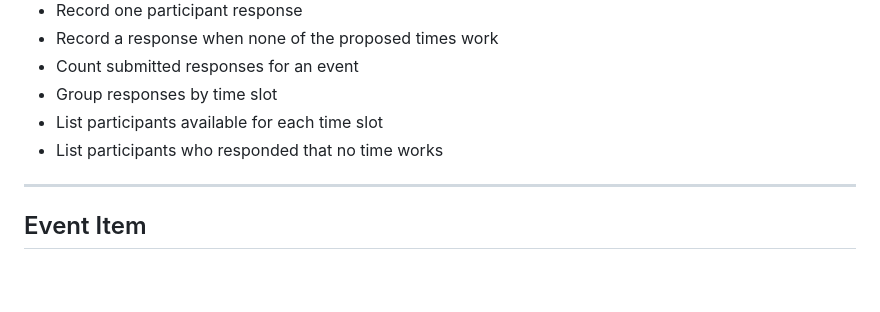
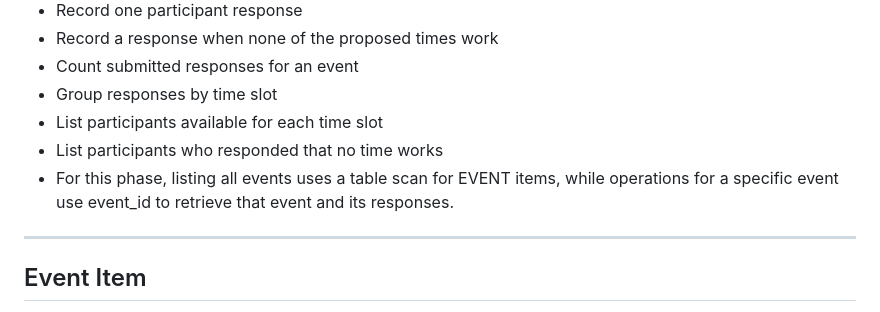
Before and after one commit to cs390f26/find-time-specs, a Markdown page: db.md, the part around the change. Rendered like a GitHub page; blank space fills up the shorter version.

```diff
--- a/db.md
+++ b/db.md
@@ -24,6 +24,7 @@ The application needs to support these data operations:
 - Group responses by time slot
 - List participants available for each time slot
 - List participants who responded that no time works
+- For this phase, listing all events uses a table scan for EVENT items, while operations for a specific event use event_id to retrieve that event and its responses.
 
 ---
 
```
